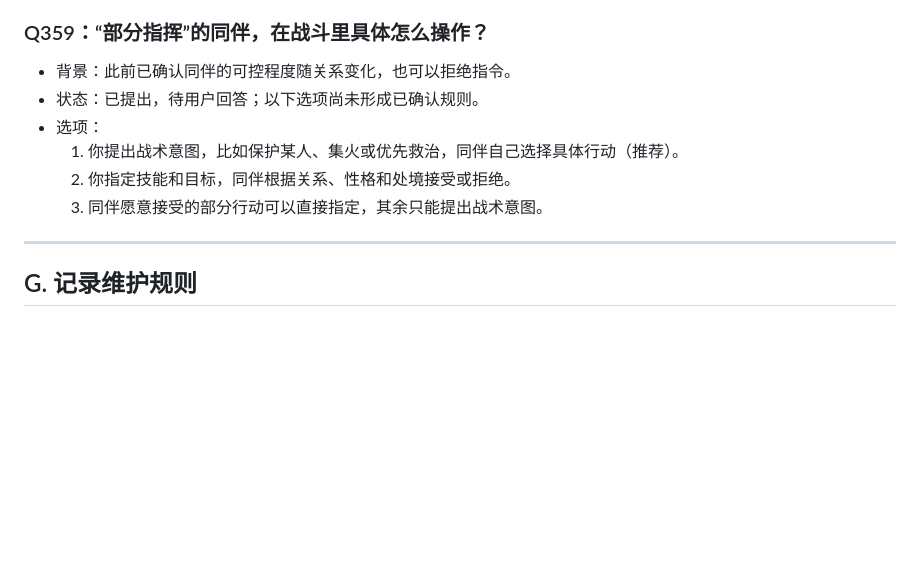
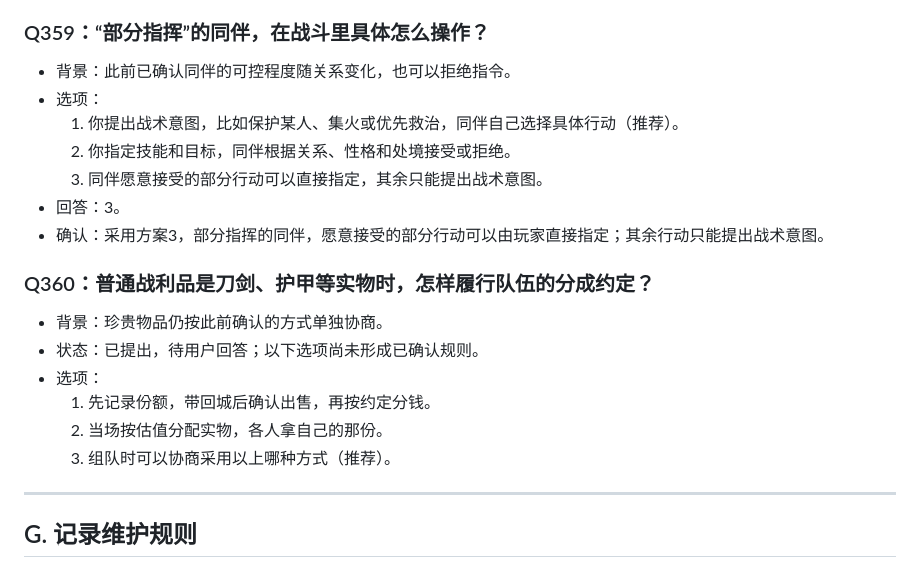
Before and after one commit to Kinkairy/blackstone-h5, a Markdown page: docs/design-interview.md, the part around the change. Drawn GitHub-style; blank space fills up the shorter version.

Commit message:
docs: confirm Q359 partial control and record pending Q360

```diff
--- a/docs/design-interview.md
+++ b/docs/design-interview.md
@@ -1564,11 +1564,21 @@
 
 ### Q359：“部分指挥”的同伴，在战斗里具体怎么操作？
 - 背景：此前已确认同伴的可控程度随关系变化，也可以拒绝指令。
-- 状态：已提出，待用户回答；以下选项尚未形成已确认规则。
 - 选项：
   1. 你提出战术意图，比如保护某人、集火或优先救治，同伴自己选择具体行动（推荐）。
   2. 你指定技能和目标，同伴根据关系、性格和处境接受或拒绝。
   3. 同伴愿意接受的部分行动可以直接指定，其余只能提出战术意图。
+- 回答：3。
+- 确认：采用方案3，部分指挥的同伴，愿意接受的部分行动可以由玩家直接指定；其余行动只能提出战术意图。
+
+
+### Q360：普通战利品是刀剑、护甲等实物时，怎样履行队伍的分成约定？
+- 背景：珍贵物品仍按此前确认的方式单独协商。
+- 状态：已提出，待用户回答；以下选项尚未形成已确认规则。
+- 选项：
+  1. 先记录份额，带回城后确认出售，再按约定分钱。
+  2. 当场按估值分配实物，各人拿自己的那份。
+  3. 组队时可以协商采用以上哪种方式（推荐）。
 
 ---
 
```
